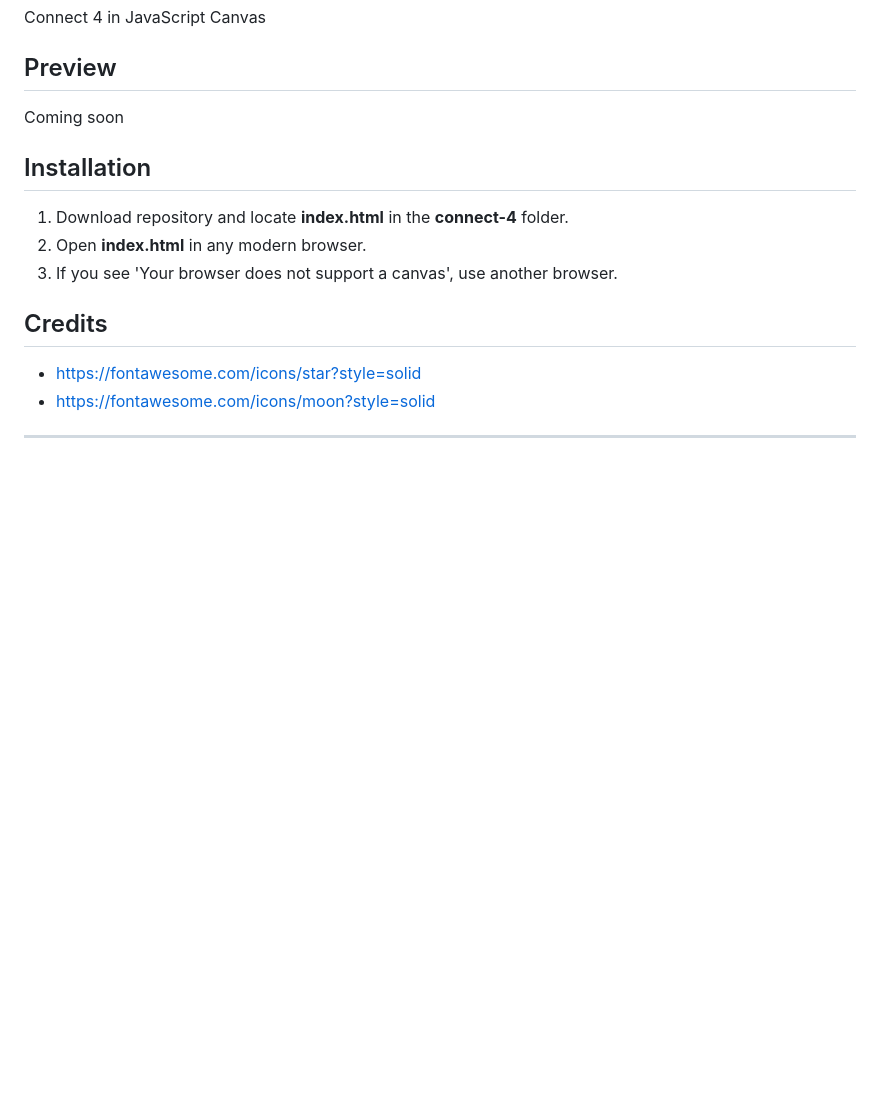
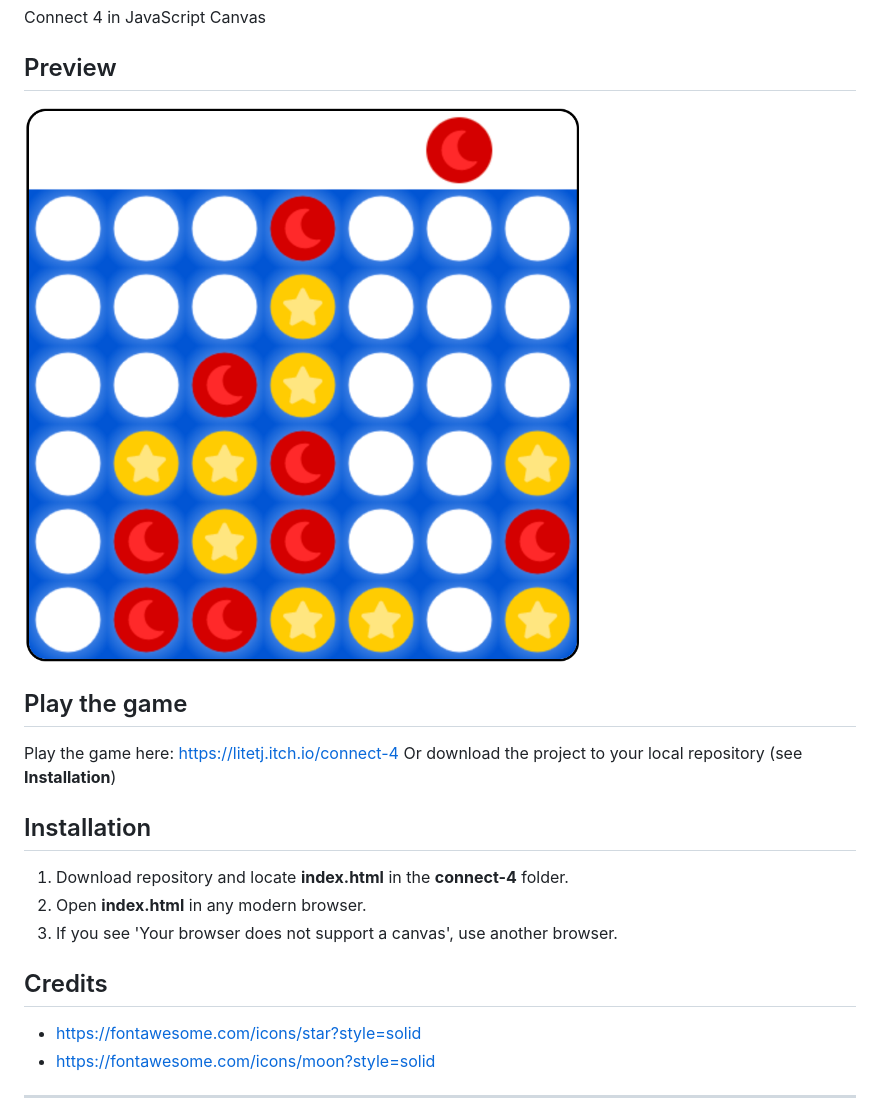
Before and after one commit to LiteTJ/connect-four, a Markdown page: README.md, the part around the change. Rendered like a GitHub page; pictures changed too: thumbnail-1.png (added); blank space fills up the shorter version.

```diff
--- a/README.md
+++ b/README.md
@@ -2,7 +2,12 @@
 Connect 4 in JavaScript Canvas
 
 ## Preview
-Coming soon
+![thumbnail-1.png](https://github.com/LiteTJ/connect-four/raw/master/thumbnail-1.png)
+
+## Play the game
+Play the game here:
+https://litetj.itch.io/connect-4
+Or download the project to your local repository (see **Installation**)
 
 ## Installation
 1. Download repository and locate **index.html** in the **connect-4** folder.
```
